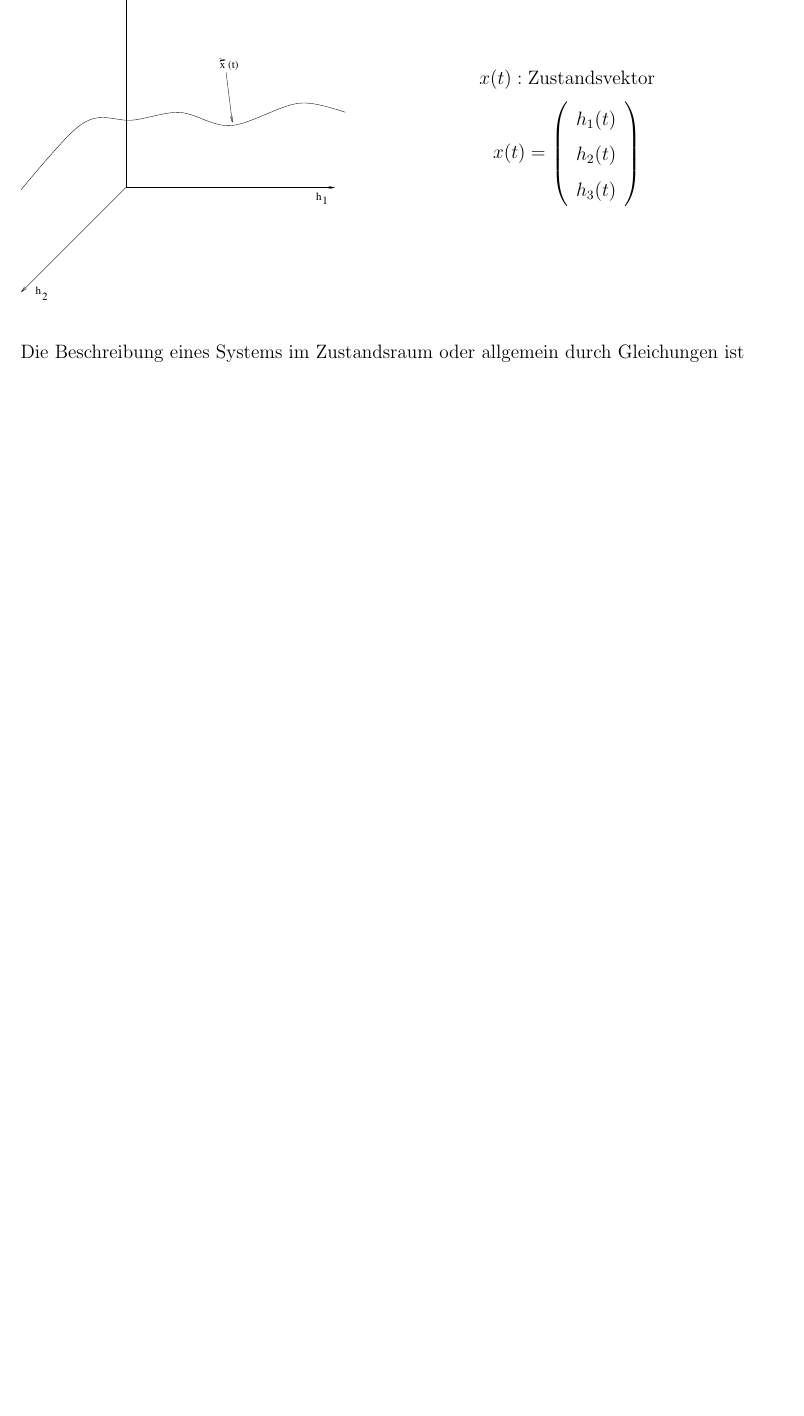
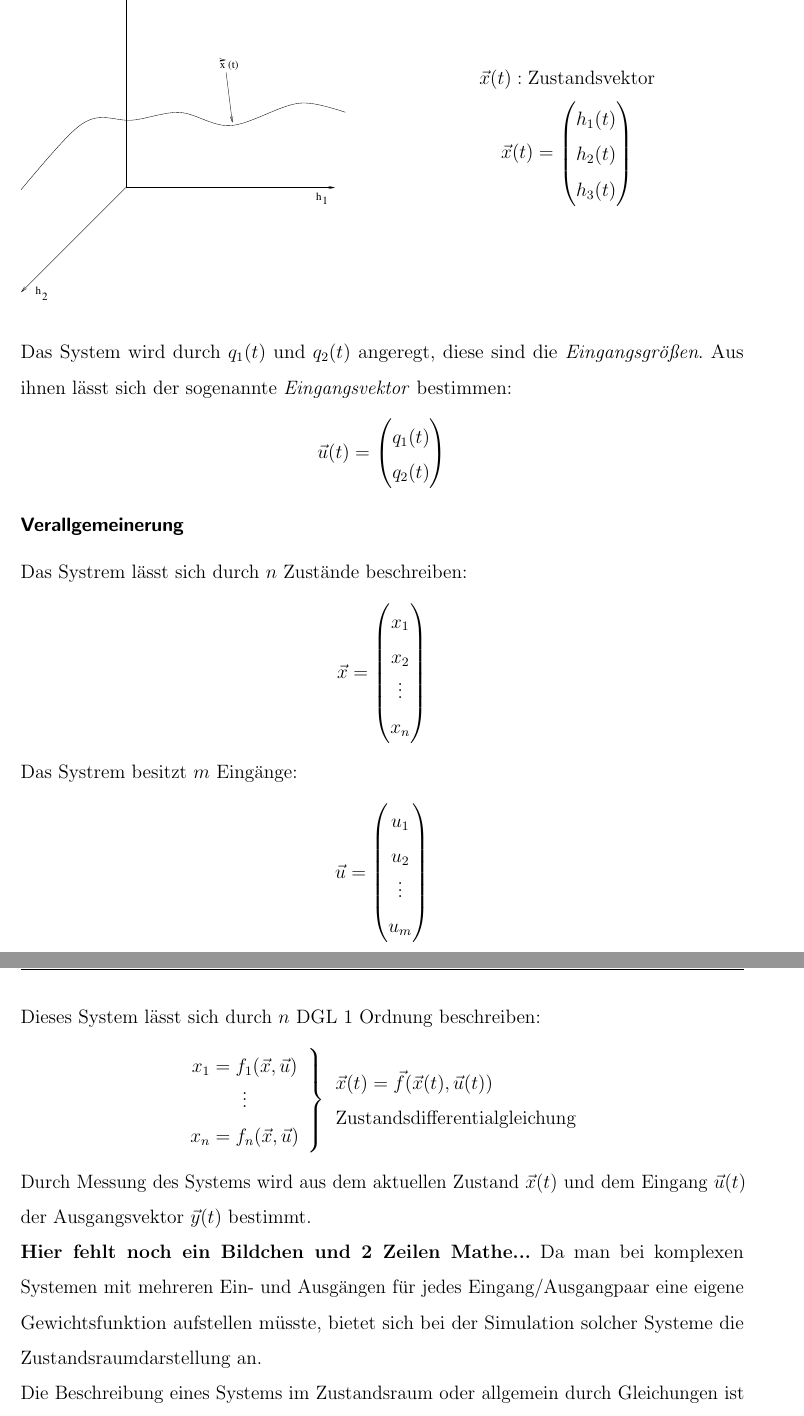
Before and after one commit to aamuuninen/Systemtheorie-und-Regelungstechnik, a LaTeX document (Mitschrieb_SysRegel.tex): part of page 19 of 19 before the commit and two parts of pages 19 and 20 of 20 after it, the two joined at a grey line, cut so that both start at the same text, the shorter picture padded with empty space. The pictures show the PDF file Mitschrieb_SysRegel.pdf that the author committed with the source.

Commit message:
Kapitel 2.3.1 zu Ende

```diff
--- a/Mitschrieb_SysRegel.tex
+++ b/Mitschrieb_SysRegel.tex
@@ -620,11 +620,47 @@ Kennt man $h_1,h_2,h_3$, so ist der Zustand des Systems zum Zeitpunkt t vollstä
     \end{figure}
   \end{minipage}
   \begin{minipage}{0.5\linewidth}
-    \[x(t): \text{Zustandsvektor}\\\]
-    \[x(t)=  \left( \begin{array}{c}
+    \[\vec{x}(t): \text{Zustandsvektor}\\\]
+    \[\vec{x}(t)=  \begin{pmatrix}
             h_1(t) \\
             h_2(t) \\
-            h_3(t) \end{array} \right)\]
+            h_3(t) \end{pmatrix} \]
   \end{minipage}
 \end{figure}
+Das System wird durch $q_1(t)$ und $q_2(t)$ angeregt, diese sind die \emph{Eingangsgrößen}. Aus ihnen lässt sich der sogenannte \emph{Eingangsvektor} bestimmen:
+\begin{equation*}
+  \vec{u}(t)=\begin{pmatrix}
+                            q_1(t)\\
+                            q_2(t)
+             \end{pmatrix}
+\end{equation*}
 
+\subsubsection*{Verallgemeinerung}
+
+Das Systrem lässt sich durch $n$ Zustände beschreiben:
+\[
+\vec{x}=
+\begin{pmatrix}
+x_1\\
+x_2\\
+\vdots\\
+x_n
+\end{pmatrix}
+\]
+Das Systrem besitzt $m$ Eingänge:
+\[
+\vec{u}=
+\begin{pmatrix}
+u_1\\
+u_2\\
+\vdots\\
+u_m
+\end{pmatrix}
+\]
+Dieses System lässt sich durch $n$ DGL 1 Ordnung beschreiben:
+\[
+\left.
+\begin{array}{cc}
+x_1=f_1(\vec{x},\vec{u})\\
+\vdots\\
+x_n=f_n(\vec{x},\vec{u})
@@ -631,3 +670,10 @@ Kennt man $h_1,h_2,h_3$, so ist der Zustand des Systems zum Zeitpunkt t vollstä
+\vec{x}(t)=\vec{f}(\vec{x}(t),\vec{u}(t))\\
+\text{Zustandsdifferentialgleichung}
+\end{array}
+\]
+Durch Messung des Systems wird aus dem aktuellen Zustand $\vec{x}(t)$ und dem Eingang $\vec{u}(t)$ der Ausgangsvektor $\vec{y}(t)$ bestimmt.\\
+\textbf{Hier fehlt noch ein Bildchen und 2 Zeilen Mathe...}
+Da man bei komplexen Systemen mit mehreren Ein- und Ausgängen für jedes Eingang/Ausgangpaar eine eigene Gewichtsfunktion aufstellen müsste, bietet sich bei der Simulation solcher Systeme die Zustandsraumdarstellung an.\\
 Die Beschreibung eines Systems im Zustandsraum oder allgemein durch Gleichungen ist der Darstellung im Blockschaubild äquivalent. Je nach Anwendung wird die optimale Beschreibung gewählt.
 %Mindmap ab hier!
 \begin{figure}[H]
```
Also changed, not shown: Mitschrieb_SysRegel.pdf, Mitschrieb_SysRegel.tex (3 more changed lines).
